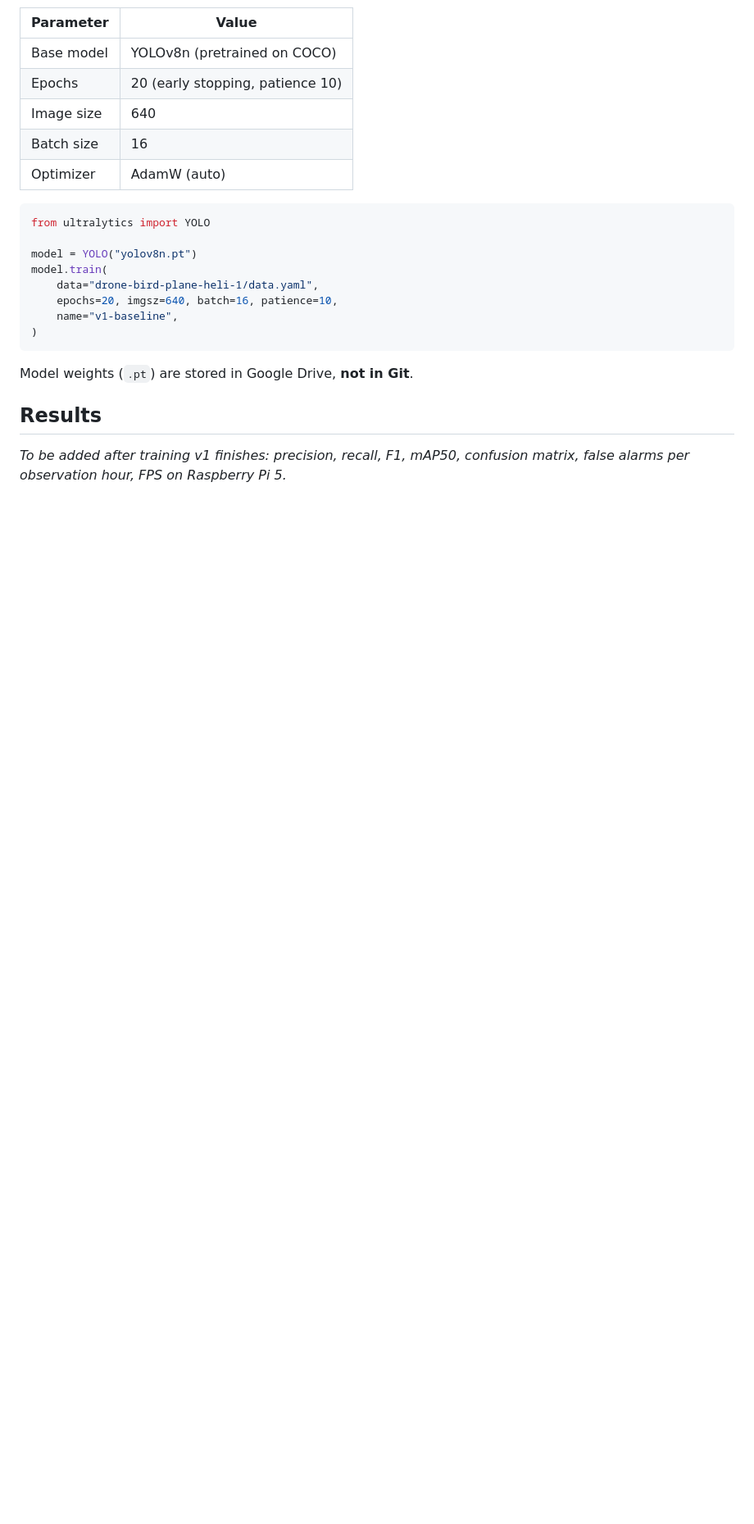
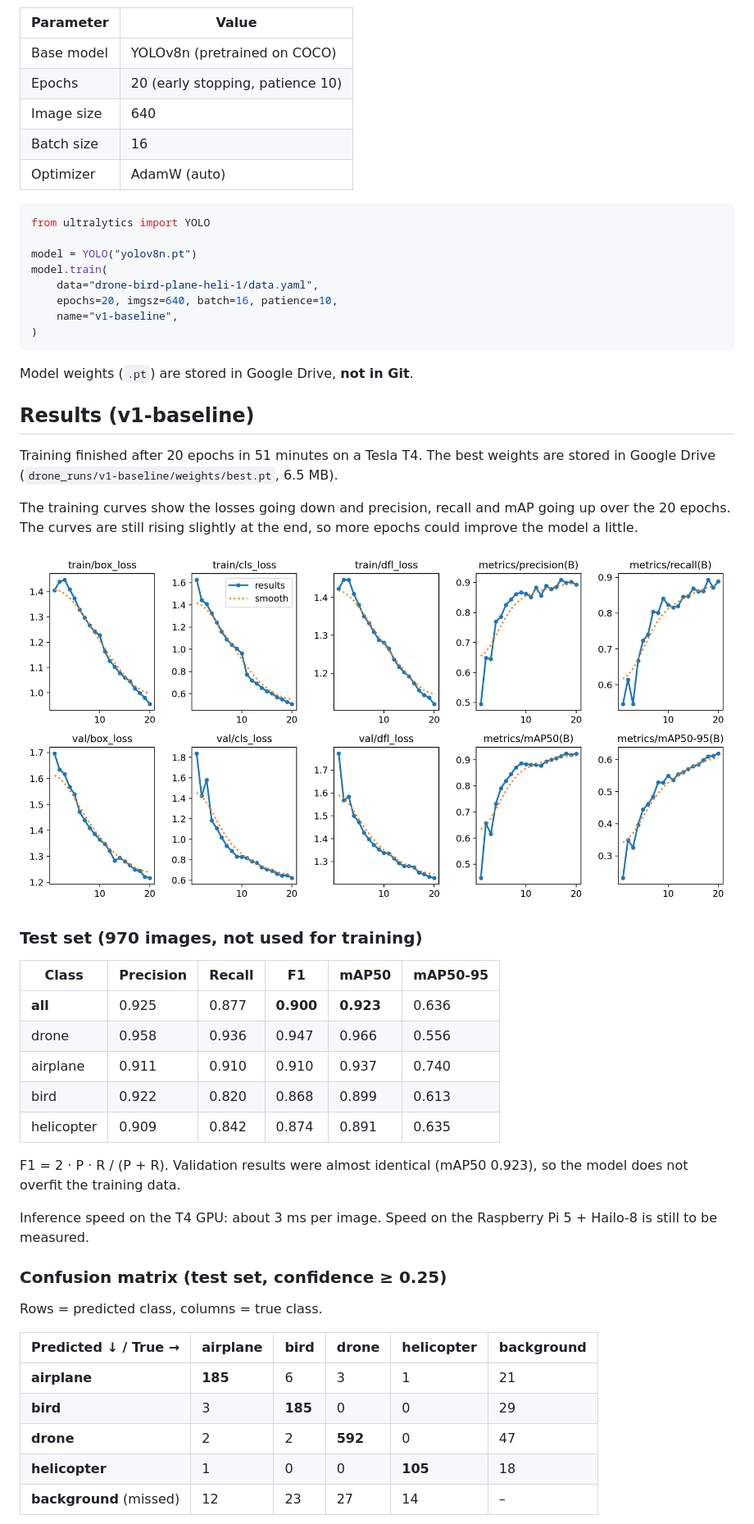
Before and after one commit to NisrineELY/cloud-computing-group4-ws2627, a Markdown page: docs/task2/README.md, the part around one of its changes. Shown at 82% size. Rendered like a GitHub page; pictures changed too: docs/task2/images/v1_results.png (added); blank space fills up the shorter version.

```diff
--- a/docs/task2/README.md
+++ b/docs/task2/README.md
@@ -89,7 +94,43 @@ model.train(
 
 Model weights (`.pt`) are stored in Google Drive, **not in Git**.
 
-## Results
+## Results (v1-baseline)
 
-*To be added after training v1 finishes: precision, recall, F1, mAP50,
-confusion matrix, false alarms per observation hour, FPS on Raspberry Pi 5.*
+Training finished after 20 epochs in 51 minutes on a Tesla T4. The best
+weights are stored in Google Drive (`drone_runs/v1-baseline/weights/best.pt`,
+6.5 MB).
+
+The training curves show the losses going down and precision, recall and mAP
+going up over the 20 epochs. The curves are still rising slightly at the end,
+so more epochs could improve the model a little.
+
+![Training curves v1](images/v1_results.png)
+
+### Test set (970 images, not used for training)
+
+| Class | Precision | Recall | F1 | mAP50 | mAP50-95 |
+|---|---|---|---|---|---|
+| **all** | 0.925 | 0.877 | **0.900** | **0.923** | 0.636 |
+| drone | 0.958 | 0.936 | 0.947 | 0.966 | 0.556 |
+| airplane | 0.911 | 0.910 | 0.910 | 0.937 | 0.740 |
+| bird | 0.922 | 0.820 | 0.868 | 0.899 | 0.613 |
+| helicopter | 0.909 | 0.842 | 0.874 | 0.891 | 0.635 |
+
+F1 = 2 · P · R / (P + R). Validation results were almost identical
+(mAP50 0.923), so the model does not overfit the training data.
+
+Inference speed on the T4 GPU: about 3 ms per image. Speed on the
+Raspberry Pi 5 + Hailo-8 is still to be measured.
+
+### Confusion matrix (test set, confidence ≥ 0.25)
+
+Rows = predicted class, columns = true class.
+
+| Predicted ↓ / True → | airplane | bird | drone | helicopter | background |
+|---|---|---|---|---|---|
+| **airplane** | **185** | 6 | 3 | 1 | 21 |
+| **bird** | 3 | **185** | 0 | 0 | 29 |
+| **drone** | 2 | 2 | **592** | 0 | 47 |
+| **helicopter** | 1 | 0 | 0 | **105** | 18 |
+| **background** (missed) | 12 | 23 | 27 | 14 | – |
+
```
Also changed, not shown: other parts of docs/task2/README.md (+35 -1 lines), docs/task2/images/v1_confusion_matrix.png (added), docs/task2/images/v1_labels.jpg (added), docs/task2/images/v1_val_batch0_pred.jpg (added).
